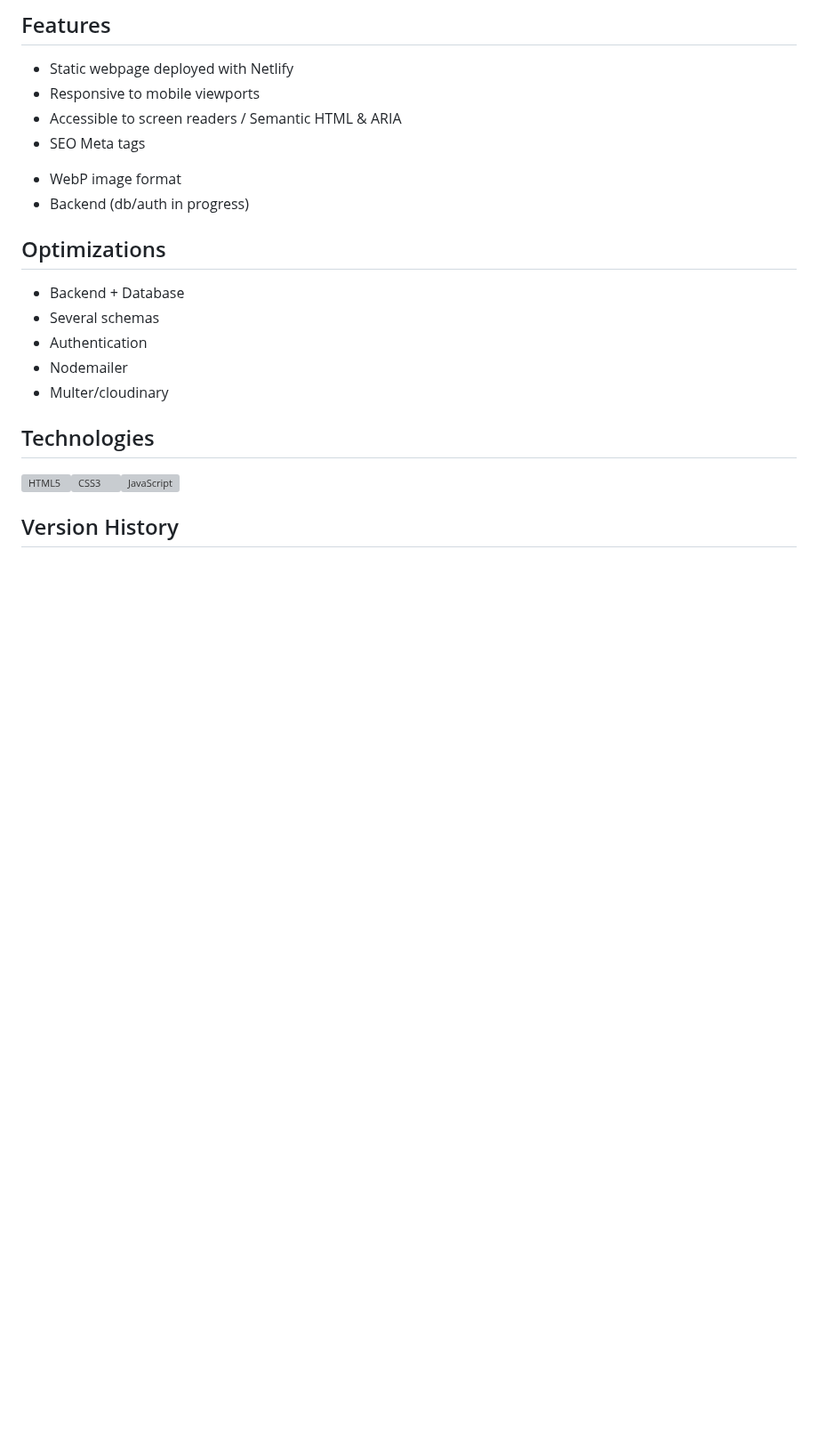
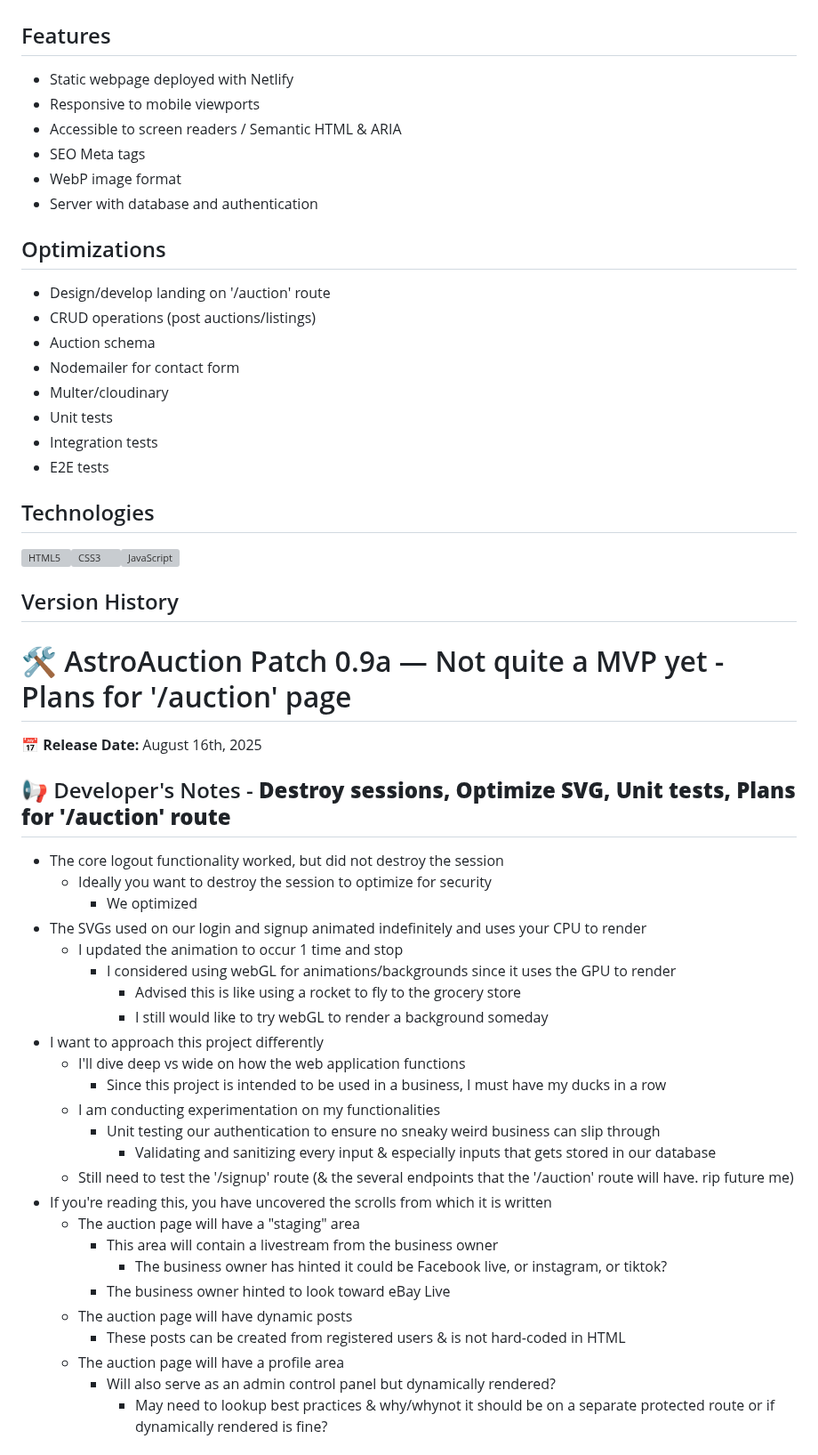
Before and after one commit to boobeh123/AstroAuction, a Markdown page: README.md, the part around one of its changes. Shown at 89% size. Rendered like a GitHub page; blank space fills up the shorter version; grey boxes are pictures that could not be loaded.

```diff
--- a/README.md
+++ b/README.md
@@ -14,14 +13,48 @@ Phase 1 of the Website is deployed live on Netlify: https://astroauction.netlify
 * WebP image format
-* Backend (db/auth in progress)
+* Server with database and authentication
 
 ## Optimizations
-* Backend + Database
-* Several schemas
-* Authentication
-* Nodemailer
+* Design/develop landing on '/auction' route
+* CRUD operations (post auctions/listings)
+* Auction schema
+* Nodemailer for contact form
 * Multer/cloudinary
+* Unit tests
+* Integration tests
+* E2E tests
 
 ## Technologies
 <img src="https://profilinator.rishav.dev/skills-assets/html5-original-wordmark.svg" alt="HTML5" height="50" /><img src="https://profilinator.rishav.dev/skills-assets/css3-original-wordmark.svg" alt="CSS3" height="50" /><img src="https://profilinator.rishav.dev/skills-assets/javascript-original.svg" alt="JavaScript" height="40" />
 
 ## Version History
+# 🛠️ AstroAuction Patch 0.9a — Not quite a MVP yet - Plans for '/auction' page
+📅 **Release Date:** August 16th, 2025
+
+## 📢 Developer's Notes - **Destroy sessions, Optimize SVG, Unit tests, Plans for '/auction' route**
+
+- The core logout functionality worked, but did not destroy the session
+  - Ideally you want to destroy the session to optimize for security
+    - We optimized
+- The SVGs used on our login and signup animated indefinitely and uses your CPU to render
+  - I updated the animation to occur 1 time and stop
+    - I considered using webGL for animations/backgrounds since it uses the GPU to render
+      - Advised this is like using a rocket to fly to the grocery store
+      - I still would like to try webGL to render a background someday
+- I want to approach this project differently
+  - I'll dive deep vs wide on how the web application functions
+    - Since this project is intended to be used in a business, I must have my ducks in a row
+  - I am conducting experimentation on my functionalities
+    - Unit testing our authentication to ensure no sneaky weird business can slip through
+      - Validating and sanitizing every input & especially inputs that gets stored in our database
+  - Still need to test the '/signup' route (& the several endpoints that the '/auction' route will have. rip future me)
+- If you're reading this, you have uncovered the scrolls from which it is written
+  - The auction page will have a "staging" area
+    - This area will contain a livestream from the business owner
+      - The business owner has hinted it could be Facebook live, or instagram, or tiktok?
+    - The business owner hinted to look toward eBay Live
+  - The auction page will have dynamic posts
+    - These posts can be created from registered users & is not hard-coded in HTML
+  - The auction page will have a profile area
+    - Will also serve as an admin control panel but dynamically rendered?
+      - May need to lookup best practices & why/whynot it should be on a separate protected route or if dynamically rendered is fine?
+
```
Also changed, not shown: other parts of README.md (+27 -1 lines).
